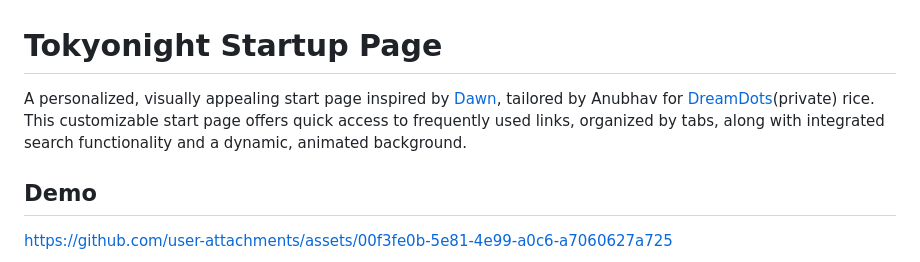
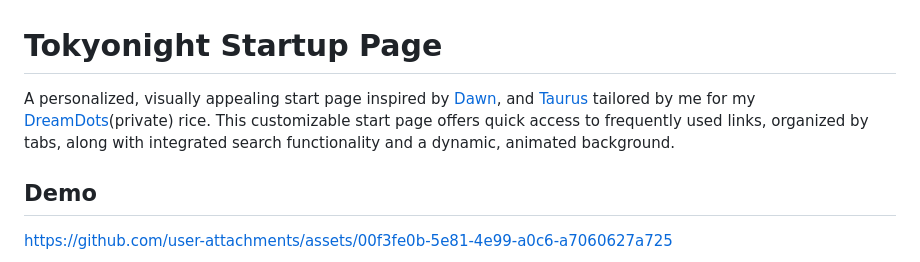
Before and after one commit to nathan-the-coder/tokyonight-startpage, a Markdown page: README.md, the part around the change. Rendered like a GitHub page.

Commit message:
added contribution

```diff
--- a/README.md
+++ b/README.md
@@ -1,6 +1,6 @@
 # Tokyonight Startup Page
 
-A personalized, visually appealing start page inspired by [Dawn](https://github.com/b-coimbra/dawn), tailored by Anubhav for [DreamDots](https://github.com/Terminal127/Hyprland-dotss)(private) rice. This customizable start page offers quick access to frequently used links, organized by tabs, along with integrated search functionality and a dynamic, animated background.
+A personalized, visually appealing start page inspired by [Dawn](https://github.com/b-coimbra/dawn), and [Taurus](https://github.com/AllJavi/tartarus-startpage) tailored by me for my [DreamDots](https://github.com/Terminal127/Hyprland-dotss)(private) rice. This customizable start page offers quick access to frequently used links, organized by tabs, along with integrated search functionality and a dynamic, animated background.
 
 ## Demo
 https://github.com/user-attachments/assets/00f3fe0b-5e81-4e99-a0c6-a7060627a725
```
